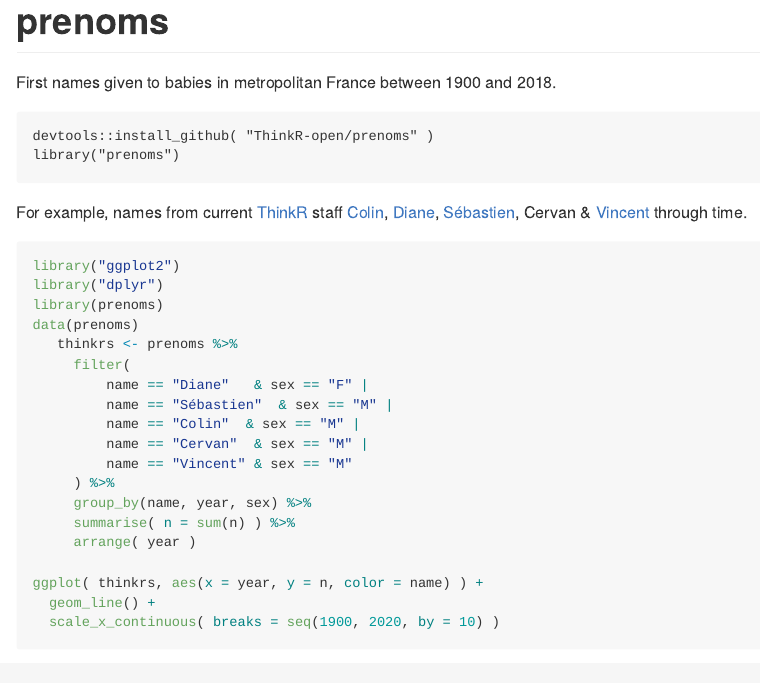
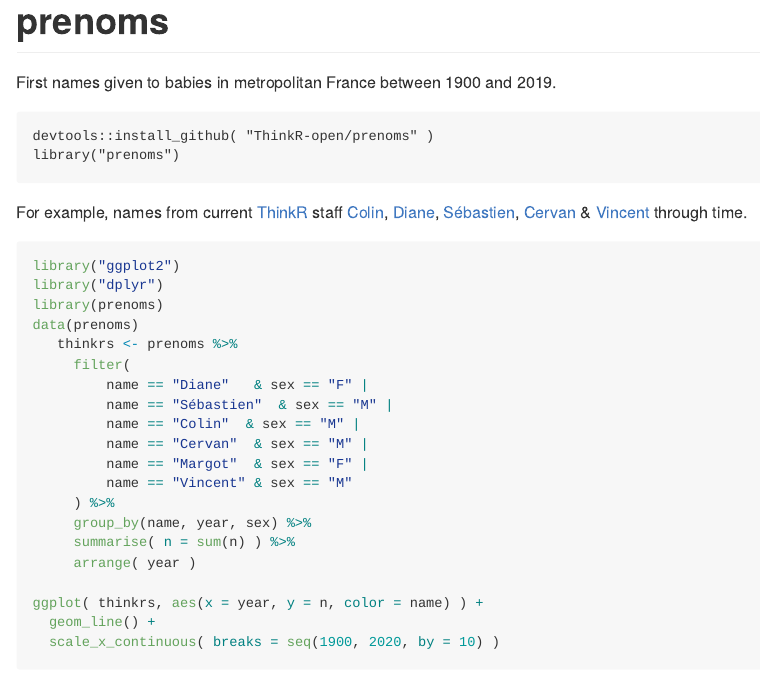
Before and after one commit to ThinkR-open/prenoms, an R Markdown document (README.Rmd): the page in a window 1100 px wide, from its top. The pictures show the output file README.md that the author committed with the source, drawn offline in the style of GitHub.

Commit message:
update docs

````diff
--- a/README.Rmd
+++ b/README.Rmd
@@ -14,7 +14,7 @@ knitr::opts_chunk$set(
 ```
 # prenoms
 
-First names given to babies in metropolitan France between 1900 and 2018.
+First names given to babies in metropolitan France between 1900 and 2019.
 
 ```
 devtools::install_github( "ThinkR-open/prenoms" )
@@ -23,7 +23,7 @@ library("prenoms")
 
 For example, names from current [ThinkR](https://thinkr.fr) staff [Colin](https://github.com/colinfay),
 [Diane](https://github.com/DianeBeldame), [Sébastien](https://github.com/statnmap),
-Cervan &
+[Cervan](https://github.com/Cervangirard) &
 [Vincent](https://github.com/VincentGuyader) through time.
 
 
@@ -39,6 +39,7 @@ data(prenoms)
          name == "Sébastien"  & sex == "M" |
          name == "Colin"  & sex == "M" |
          name == "Cervan"  & sex == "M" |
+         name == "Margot"  & sex == "F" |
          name == "Vincent" & sex == "M"
      ) %>%
      group_by(name, year, sex) %>%
````
Also changed, not shown: R/prenoms.R (+6 -7 lines), README.md, 5 other files.
